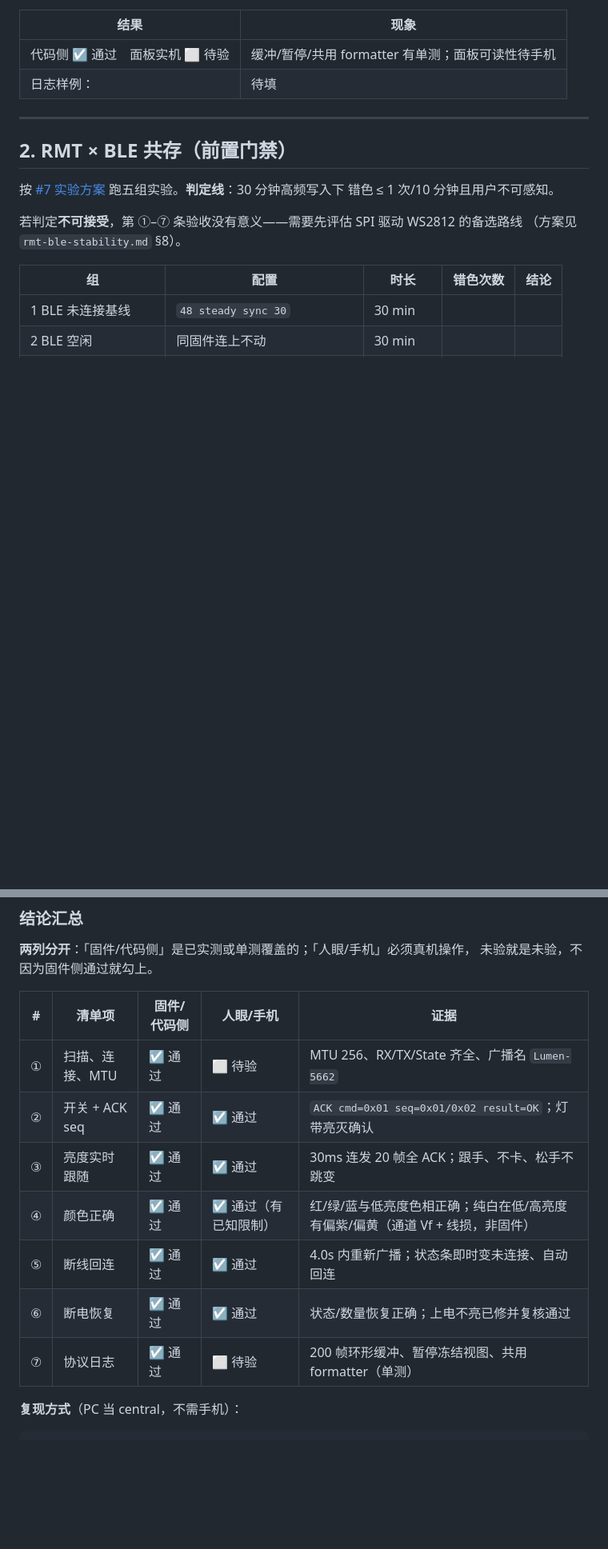
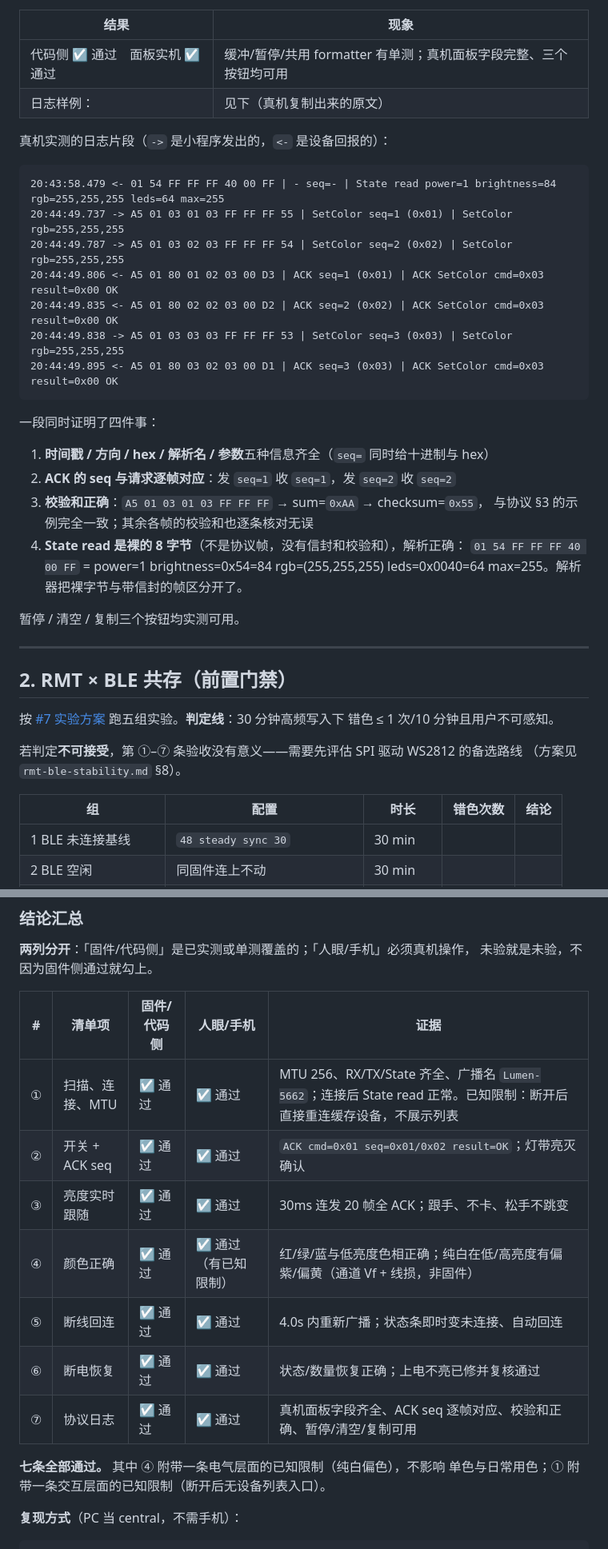
Before and after one commit to sishoui/light-matt, a Markdown page: docs/end-to-end-acceptance.md, 2 parts joined by grey strips. Shown at 80% size. GitHub-like rendering; blank space fills up the shorter version.

````diff
--- a/docs/end-to-end-acceptance.md
+++ b/docs/end-to-end-acceptance.md
@@ -275,8 +276,32 @@ I (925) render: (0,15,0) x 64 …
 
 | 结果 | 现象 |
 |---|---|
-| 代码侧 ☑ 通过　面板实机 ⬜ 待验 | 缓冲/暂停/共用 formatter 有单测；面板可读性待手机 |
-| 日志样例： | 待填 |
+| 代码侧 ☑ 通过　面板实机 ☑ 通过 | 缓冲/暂停/共用 formatter 有单测；真机面板字段完整、三个按钮均可用 |
+| 日志样例： | 见下（真机复制出来的原文） |
+
+真机实测的日志片段（`->` 是小程序发出的，`<-` 是设备回报的）：
+
+```
+20:43:58.479 <- 01 54 FF FF FF 40 00 FF | - seq=- | State read power=1 brightness=84 rgb=255,255,255 leds=64 max=255
+20:44:49.737 -> A5 01 03 01 03 FF FF FF 55 | SetColor seq=1 (0x01) | SetColor rgb=255,255,255
+20:44:49.787 -> A5 01 03 02 03 FF FF FF 54 | SetColor seq=2 (0x02) | SetColor rgb=255,255,255
+20:44:49.806 <- A5 01 80 01 02 03 00 D3 | ACK seq=1 (0x01) | ACK SetColor cmd=0x03 result=0x00 OK
+20:44:49.835 <- A5 01 80 02 02 03 00 D2 | ACK seq=2 (0x02) | ACK SetColor cmd=0x03 result=0x00 OK
+20:44:49.838 -> A5 01 03 03 03 FF FF FF 53 | SetColor seq=3 (0x03) | SetColor rgb=255,255,255
+20:44:49.895 <- A5 01 80 03 02 03 00 D1 | ACK seq=3 (0x03) | ACK SetColor cmd=0x03 result=0x00 OK
+```
+
+一段同时证明了四件事：
+
+1. **时间戳 / 方向 / hex / 解析名 / 参数**五种信息齐全（`seq=` 同时给十进制与 hex）
+2. **ACK 的 seq 与请求逐帧对应**：发 `seq=1` 收 `seq=1`，发 `seq=2` 收 `seq=2`
+3. **校验和正确**：`A5 01 03 01 03 FF FF FF` → sum=`0xAA` → checksum=`0x55`，
+   与协议 §3 的示例完全一致；其余各帧的校验和也逐条核对无误
+4. **State read 是裸的 8 字节**（不是协议帧，没有信封和校验和），解析正确：
+   `01 54 FF FF FF 40 00 FF` = power=1 brightness=0x54=84 rgb=(255,255,255)
+   leds=0x0040=64 max=255。解析器把裸字节与带信封的帧区分开了。
+
+暂停 / 清空 / 复制三个按钮均实测可用。
 
 ---
 
@@ -327,13 +352,16 @@ I (925) render: (0,15,0) x 64 …
 
 | # | 清单项 | 固件/代码侧 | 人眼/手机 | 证据 |
 |---|---|---|---|---|
-| ① | 扫描、连接、MTU | ☑ 通过 | ⬜ 待验 | MTU 256、RX/TX/State 齐全、广播名 `Lumen-5662` |
+| ① | 扫描、连接、MTU | ☑ 通过 | ☑ 通过 | MTU 256、RX/TX/State 齐全、广播名 `Lumen-5662`；连接后 State read 正常。已知限制：断开后直接重连缓存设备，不展示列表 |
 | ② | 开关 + ACK seq | ☑ 通过 | ☑ 通过 | `ACK cmd=0x01 seq=0x01/0x02 result=OK`；灯带亮灭确认 |
 | ③ | 亮度实时跟随 | ☑ 通过 | ☑ 通过 | 30ms 连发 20 帧全 ACK；跟手、不卡、松手不跳变 |
 | ④ | 颜色正确 | ☑ 通过 | ☑ 通过（有已知限制） | 红/绿/蓝与低亮度色相正确；纯白在低/高亮度有偏紫/偏黄（通道 Vf + 线损，非固件） |
 | ⑤ | 断线回连 | ☑ 通过 | ☑ 通过 | 4.0s 内重新广播；状态条即时变未连接、自动回连 |
 | ⑥ | 断电恢复 | ☑ 通过 | ☑ 通过 | 状态/数量恢复正确；上电不亮已修并复核通过 |
-| ⑦ | 协议日志 | ☑ 通过 | ⬜ 待验 | 200 帧环形缓冲、暂停冻结视图、共用 formatter（单测） |
+| ⑦ | 协议日志 | ☑ 通过 | ☑ 通过 | 真机面板字段齐全、ACK seq 逐帧对应、校验和正确、暂停/清空/复制可用 |
+
+**七条全部通过。** 其中 ④ 附带一条电气层面的已知限制（纯白偏色），不影响
+单色与日常用色；① 附带一条交互层面的已知限制（断开后无设备列表入口）。
 
 **复现方式**（PC 当 central，不需手机）：
 
````
Also changed, not shown: other parts of docs/end-to-end-acceptance.md (+4 -2 lines), docs/handoff.md (+39 -25 lines), docs/wayfinding/map.md (+6 -1 lines).
